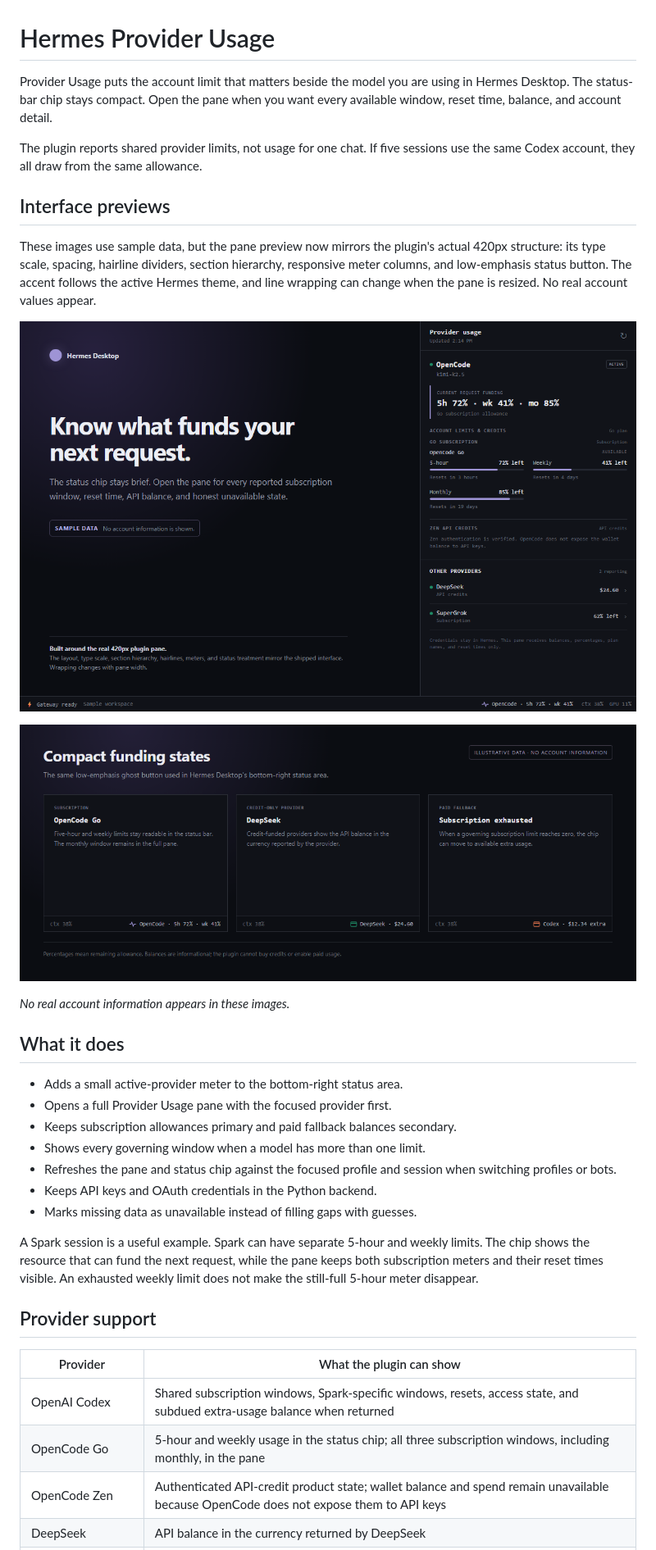
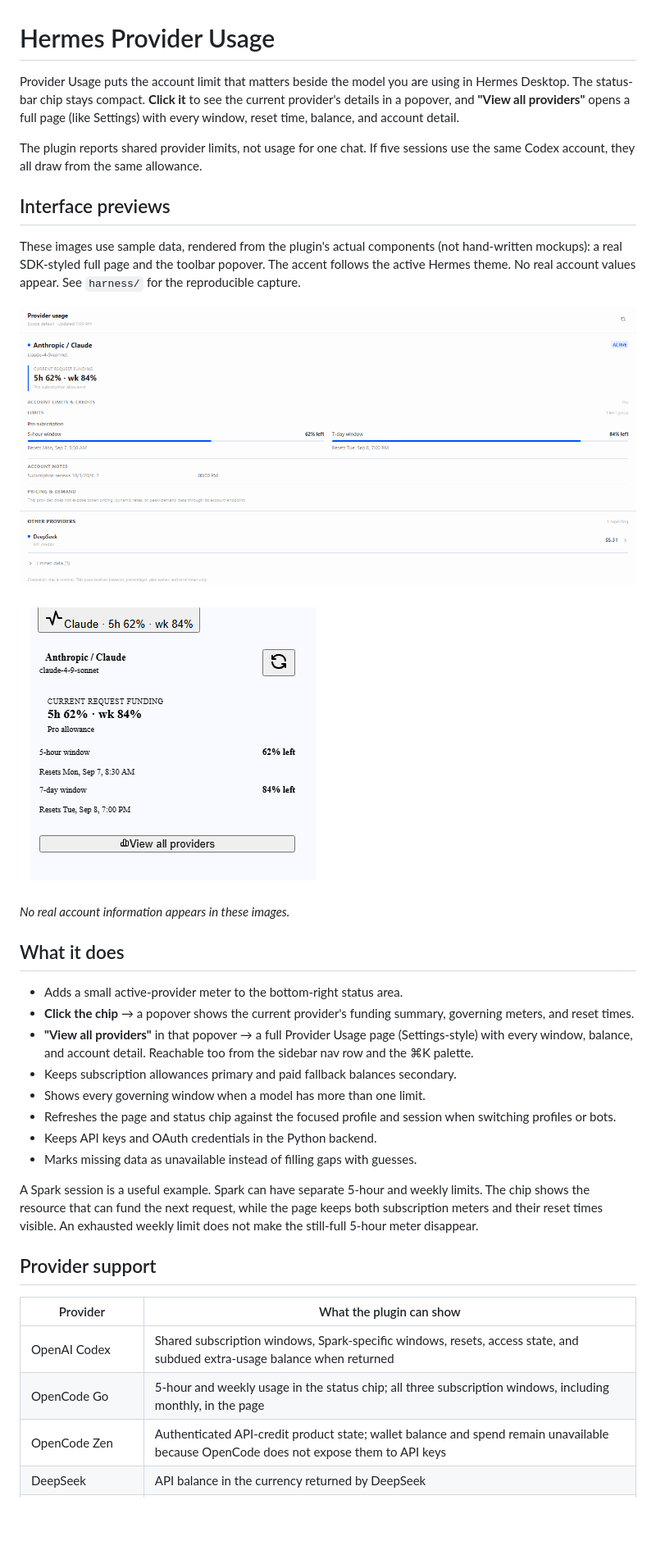
Before and after one commit to jerrygooch/hermes-provider-usage, a Markdown page: README.md, the part around the change printed below. Shown: that part at 82% size. Rendered like a GitHub page; pictures changed too: assets/provider-usage-demo.png (deleted), assets/provider-usage-page.png (added), assets/provider-usage-popover.png (added); blank space fills up the shorter version.

```diff
--- a/README.md
+++ b/README.md
@@ -1,37 +1,38 @@
 # Hermes Provider Usage
 
-Provider Usage puts the account limit that matters beside the model you are using in Hermes Desktop. The status-bar chip stays compact. Open the pane when you want every available window, reset time, balance, and account detail.
+Provider Usage puts the account limit that matters beside the model you are using in Hermes Desktop. The status-bar chip stays compact. **Click it** to see the current provider's details in a popover, and **"View all providers"** opens a full page (like Settings) with every window, reset time, balance, and account detail.
 
 The plugin reports shared provider limits, not usage for one chat. If five sessions use the same Codex account, they all draw from the same allowance.
 
 ## Interface previews
 
-These images use sample data, but the pane preview now mirrors the plugin's actual 420px structure: its type scale, spacing, hairline dividers, section hierarchy, responsive meter columns, and low-emphasis status button. The accent follows the active Hermes theme, and line wrapping can change when the pane is resized. No real account values appear.
+These images use sample data, rendered from the plugin's actual components (not hand-written mockups): a real SDK-styled full page and the toolbar popover. The accent follows the active Hermes theme. No real account values appear. See `harness/` for the reproducible capture.
 
-![Provider Usage pane (sample data)](assets/provider-usage-demo.png)
+![Provider Usage full page (sample data)](assets/provider-usage-page.png)
 
-![Compact subscription, credit-only, and paid-fallback states (sample data)](assets/provider-usage-status-states.png)
+![Provider Usage toolbar popover (sample data)](assets/provider-usage-popover.png)
 
 *No real account information appears in these images.*
 
 ## What it does
 
 - Adds a small active-provider meter to the bottom-right status area.
-- Opens a full Provider Usage pane with the focused provider first.
+- **Click the chip** → a popover shows the current provider's funding summary, governing meters, and reset times.
+- **"View all providers"** in that popover → a full Provider Usage page (Settings-style) with every window, balance, and account detail. Reachable too from the sidebar nav row and the ⌘K palette.
 - Keeps subscription allowances primary and paid fallback balances secondary.
 - Shows every governing window when a model has more than one limit.
-- Refreshes the pane and status chip against the focused profile and session when switching profiles or bots.
+- Refreshes the page and status chip against the focused profile and session when switching profiles or bots.
 - Keeps API keys and OAuth credentials in the Python backend.
 - Marks missing data as unavailable instead of filling gaps with guesses.
 
-A Spark session is a useful example. Spark can have separate 5-hour and weekly limits. The chip shows the resource that can fund the next request, while the pane keeps both subscription meters and their reset times visible. An exhausted weekly limit does not make the still-full 5-hour meter disappear.
+A Spark session is a useful example. Spark can have separate 5-hour and weekly limits. The chip shows the resource that can fund the next request, while the page keeps both subscription meters and their reset times visible. An exhausted weekly limit does not make the still-full 5-hour meter disappear.
 
 ## Provider support
 
 | Provider | What the plugin can show |
 | --- | --- |
 | OpenAI Codex | Shared subscription windows, Spark-specific windows, resets, access state, and subdued extra-usage balance when returned |
-| OpenCode Go | 5-hour and weekly usage in the status chip; all three subscription windows, including monthly, in the pane |
+| OpenCode Go | 5-hour and weekly usage in the status chip; all three subscription windows, including monthly, in the page |
 | OpenCode Zen | Authenticated API-credit product state; wallet balance and spend remain unavailable because OpenCode does not expose them to API keys |
 | DeepSeek | API balance in the currency returned by DeepSeek |
 | OpenRouter | Remaining API credit balance |
```
Also changed, not shown: other parts of README.md (+8 -6 lines), 11 other files.
